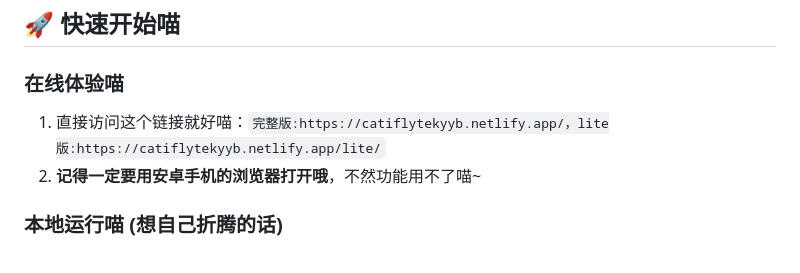
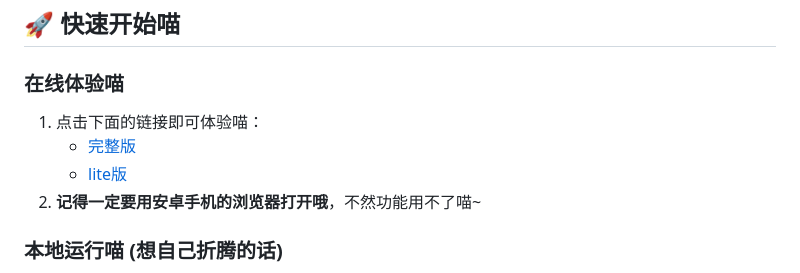
Before and after one commit to yyb0119/yyb0119.github.io, a Markdown page: README.md, the part around the change. GitHub-like rendering.

```diff
--- a/README.md
+++ b/README.md
@@ -25,7 +25,9 @@
 ## 🚀 快速开始喵
 
 ### 在线体验喵
-1.  直接访问这个链接就好喵：`完整版:https://catiflytekyyb.netlify.app/，lite版:https://catiflytekyyb.netlify.app/lite/`
+1.  点击下面的链接即可体验喵：
+    - [完整版](https://catiflytekyyb.netlify.app/)
+    - [lite版](https://catiflytekyyb.netlify.app/lite/)
 2.  **记得一定要用安卓手机的浏览器打开哦**，不然功能用不了喵~
 
 ### 本地运行喵 (想自己折腾的话)
```
